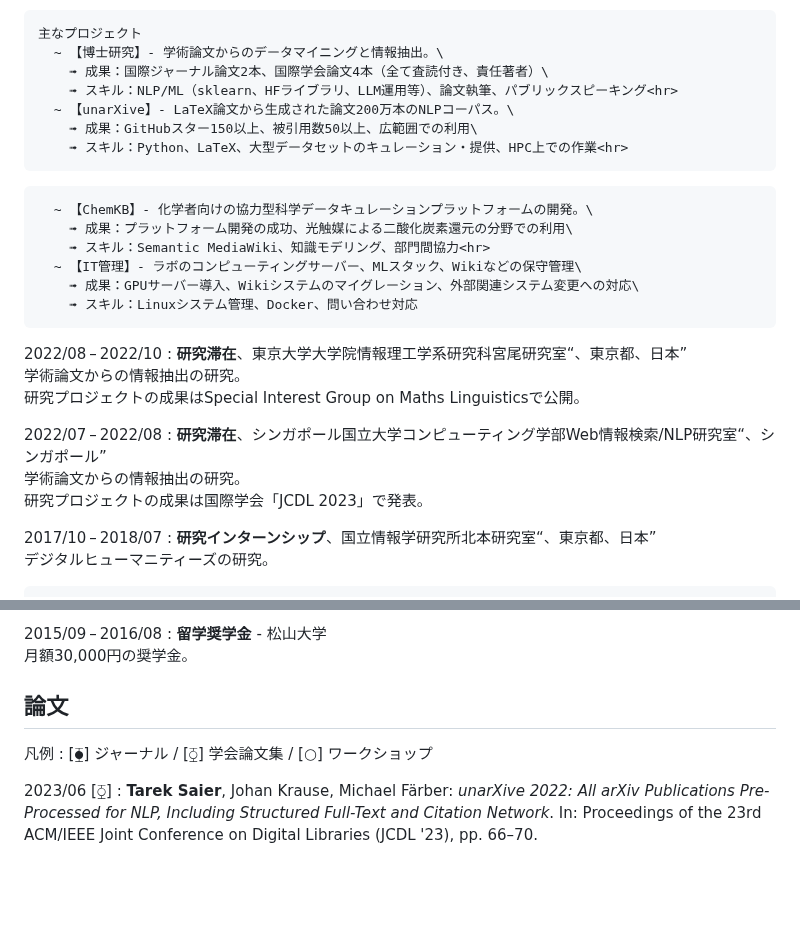
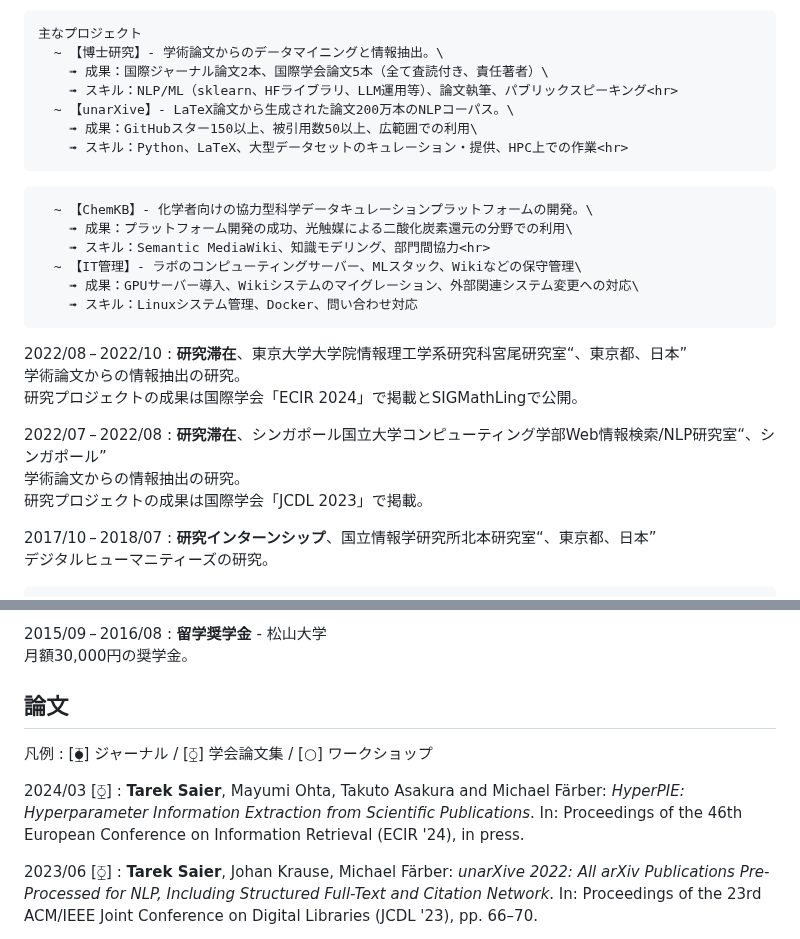
Before and after one commit to IllDepence/cv, a Markdown page: cv/cv_ja.md, 2 parts joined by grey strips. Rendered like a GitHub page; blank space fills up the shorter version.

```diff
--- a/cv/cv_ja.md
+++ b/cv/cv_ja.md
@@ -43,7 +43,7 @@ footer: "[GitHub](http://github.com/IllDepence)　|　[ORCID](https://orcid.org/
 
     主なプロジェクト
       ~ 【博士研究】- 学術論文からのデータマイニングと情報抽出。\
-        ➟ 成果：国際ジャーナル論文2本、国際学会論文4本（全て査読付き、責任著者）\
+        ➟ 成果：国際ジャーナル論文2本、国際学会論文5本（全て査読付き、責任著者）\
         ➟ スキル：NLP/ML（sklearn、HFライブラリ、LLM運用等）、論文執筆、パブリックスピーキング<hr>
       ~ 【unarXive】- LaTeX論文から生成された論文200万本のNLPコーパス。\
         ➟ 成果：GitHubスター150以上、被引用数50以上、広範囲での利用\
@@ -60,12 +60,12 @@ footer: "[GitHub](http://github.com/IllDepence)　|　[ORCID](https://orcid.org/
 2022/08&thinsp;–&thinsp;2022/10
 :    **研究滞在**、東京大学大学院情報理工学系研究科宮尾研究室<q>、東京都、日本</q>\
      学術論文からの情報抽出の研究。\
-     研究プロジェクトの成果はSpecial Interest Group on Maths Linguisticsで公開。
+     研究プロジェクトの成果は国際学会「ECIR 2024」で掲載とSIGMathLingで公開。
 
 2022/07&thinsp;–&thinsp;2022/08
 :    **研究滞在**、シンガポール国立大学コンピューティング学部Web情報検索/NLP研究室<q>、シンガポール</q>\
      学術論文からの情報抽出の研究。\
-     研究プロジェクトの成果は国際学会「JCDL 2023」で発表。
+     研究プロジェクトの成果は国際学会「JCDL 2023」で掲載。
 
 <!--
 2016/08&thinsp;–&thinsp;2018/10
@@ -217,6 +217,9 @@ Trainings
 凡例
 :    [&#x29F3;] ジャーナル / [&#x29F2;] 学会論文集 / [&#x25CB;] ワークショップ
 
+2024/03 [&#x29F2;]
+:    **Tarek Saier**, Mayumi Ohta, Takuto Asakura and Michael Färber: *HyperPIE: Hyperparameter Information Extraction from Scientific Publications*. In: Proceedings of the 46th European Conference on Information Retrieval (ECIR '24), in press.
+
 2023/06 [&#x29F2;]
 :    **Tarek Saier**, Johan Krause, Michael Färber: *unarXive 2022: All arXiv Publications Pre-Processed for NLP, Including Structured Full-Text and Citation Network*. In: Proceedings of the 23rd ACM/IEEE Joint Conference on Digital Libraries (JCDL '23), pp. 66–70.&emsp;[&#8203;](https://doi.org/10.1109/JCDL57899.2023.00020)
 
```
Also changed, not shown: other parts of cv/cv_ja.md (+4 -4 lines), cv/cv.md (+6 -3 lines).
